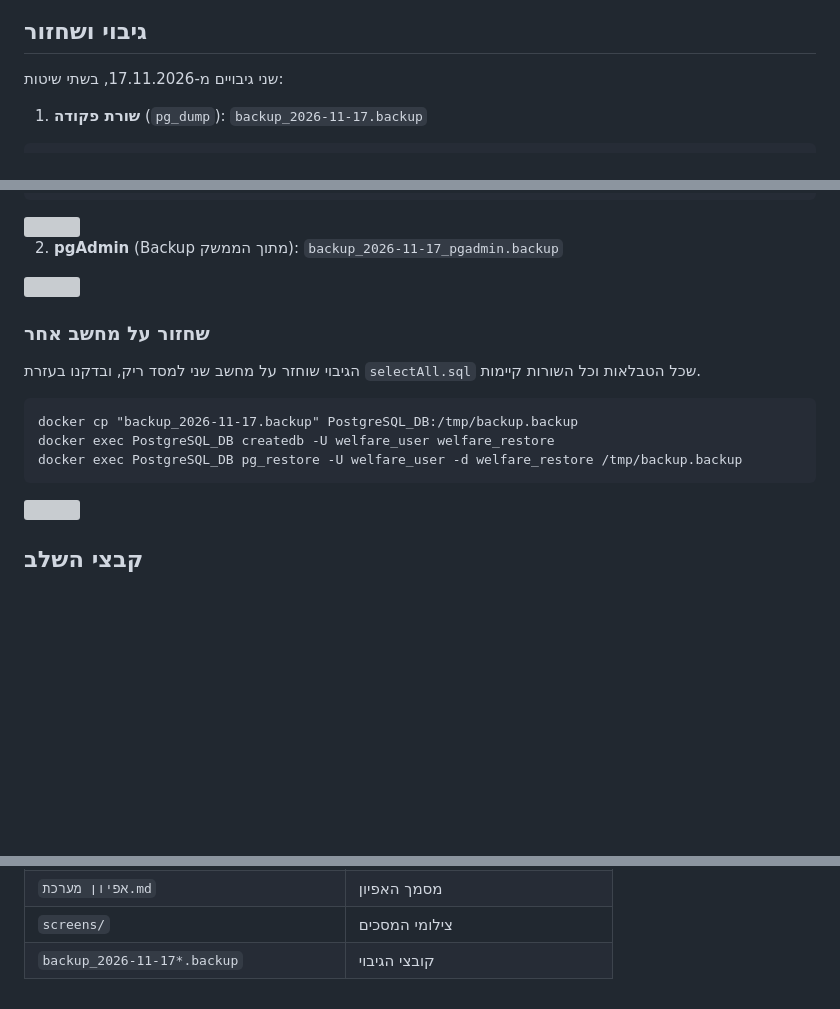
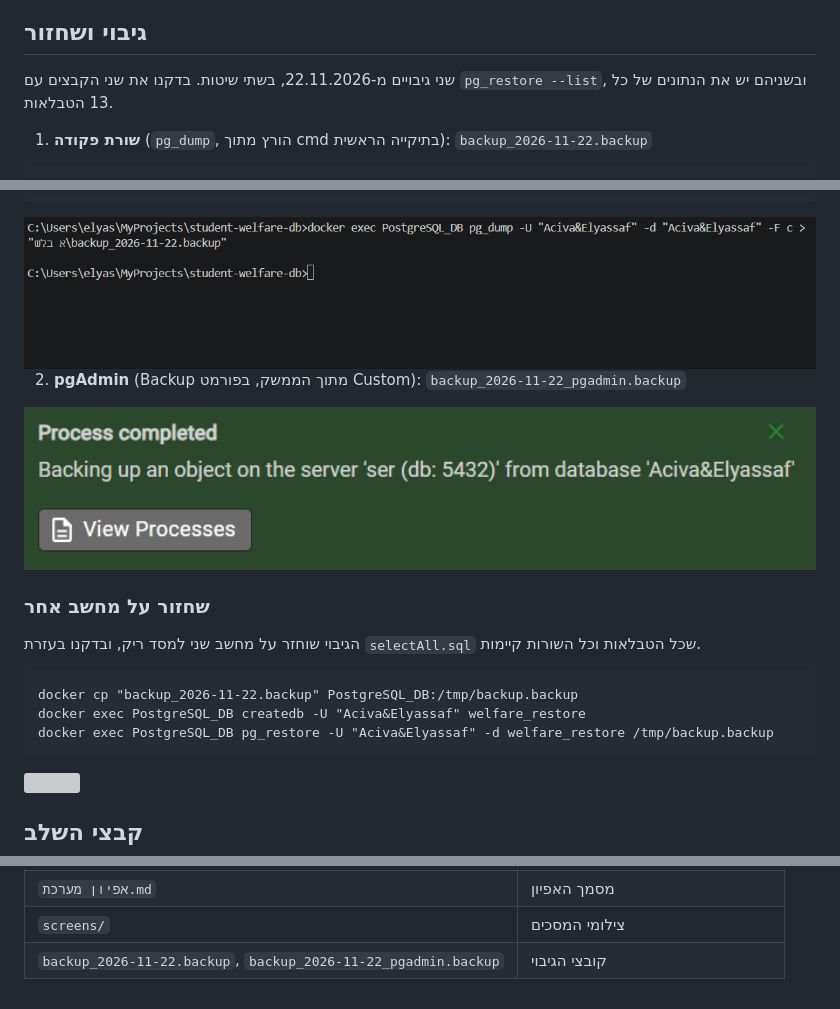
Before and after one commit to elyassaf30/8064_3142_DBProject, a Markdown page: שלב א/README.md, 3 parts joined by grey strips. GitHub-like rendering; pictures changed too: שלב א/screens/backup_cmd.png (added), שלב א/screens/backup_pgadmin.png (added); blank space fills up the shorter version; grey boxes are pictures that could not be loaded.

Commit message:
Stage A: insertion and backup screenshots, new backups from 2026-11-22
Co-Authored-By: Claude Opus 5.5 <noreply@anthropic.com>

````diff
--- a/שלב א/README.md
+++ b/שלב א/README.md
@@ -272,9 +272,9 @@ python Programing/generate_data.py
 
 ## גיבוי ושחזור
 
-שני גיבויים מ-17.11.2026, בשתי שיטות:
+שני גיבויים מ-22.11.2026, בשתי שיטות. בדקנו את שני הקבצים עם `pg_restore --list`, ובשניהם יש את הנתונים של כל 13 הטבלאות.
 
-1. **שורת פקודה** (`pg_dump`): `backup_2026-11-17.backup`
+1. **שורת פקודה** (`pg_dump`, הורץ מתוך cmd בתיקייה הראשית): `backup_2026-11-22.backup`
 
 </div>
 
@@ -286,7 +286,7 @@ docker exec PostgreSQL_DB pg_dump -U welfare_user -d welfare_db -F c -f /backups
 
 <img src="screens/backup_cmd.png" width="800">
 
-2. **pgAdmin** (Backup מתוך הממשק): `backup_2026-11-17_pgadmin.backup`
+2. **pgAdmin** (Backup מתוך הממשק, בפורמט Custom): `backup_2026-11-22_pgadmin.backup`
 
 <img src="screens/backup_pgadmin.png" width="800">
 
@@ -297,9 +297,9 @@ docker exec PostgreSQL_DB pg_dump -U welfare_user -d welfare_db -F c -f /backups
 </div>
 
 ```
-docker cp "backup_2026-11-17.backup" PostgreSQL_DB:/tmp/backup.backup
-docker exec PostgreSQL_DB createdb -U welfare_user welfare_restore
-docker exec PostgreSQL_DB pg_restore -U welfare_user -d welfare_restore /tmp/backup.backup
+docker cp "backup_2026-11-22.backup" PostgreSQL_DB:/tmp/backup.backup
+docker exec PostgreSQL_DB createdb -U "Aciva&Elyassaf" welfare_restore
+docker exec PostgreSQL_DB pg_restore -U "Aciva&Elyassaf" -d welfare_restore /tmp/backup.backup
 ```
 
 <div dir="rtl">
@@ -321,6 +321,6 @@ docker exec PostgreSQL_DB pg_restore -U welfare_user -d welfare_restore /tmp/bac
 | `welfare_DSD.png` | תרשים DSD |
 | `אפיון מערכת.md` | מסמך האפיון |
 | `screens/` | צילומי המסכים |
-| `backup_2026-11-17*.backup` | קובצי הגיבוי |
+| `backup_2026-11-22.backup`, `backup_2026-11-22_pgadmin.backup` | קובצי הגיבוי |
 
 </div>
````
Also changed, not shown: other parts of שלב א/README.md (+1 -1 lines), שלב א/screens/insert_generate_series.png (added), שלב א/screens/insert_manual.png (added), שלב א/screens/insert_python.png (added), שלב א/screens/row_counts.png (added), 4 other files.
